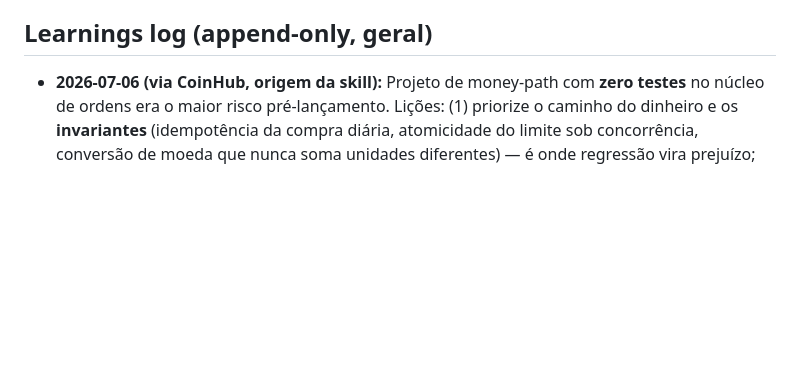
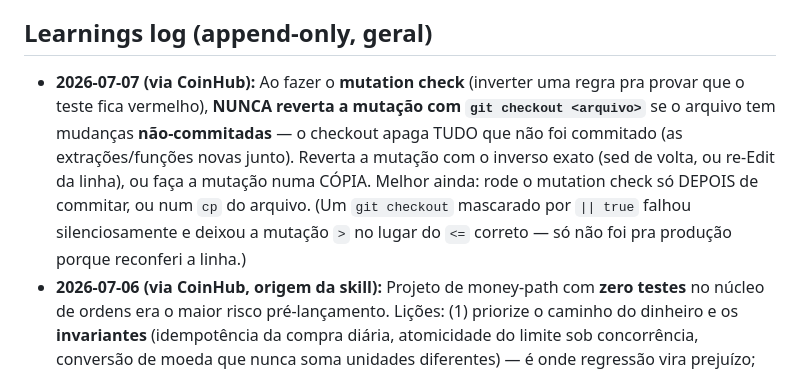
Before and after one commit to Bobagi/claude-skills, a Markdown page: test-forge/rubric.md, the part around the change. Drawn GitHub-style; blank space fills up the shorter version.

Commit message:
test-forge: never git-checkout to revert a mutation check on an uncommitted file (via CoinHub)

```diff
--- a/test-forge/rubric.md
+++ b/test-forge/rubric.md
@@ -48,6 +48,13 @@ Pule: getters/setters triviais, o que o compilador/framework já garante, UI pur
   (só 1 passou, saldo consistente) — em Go use goroutines + `-race`; em app rodando, N requests paralelos.
 
 ## Learnings log (append-only, geral)
+- **2026-07-07 (via CoinHub):** Ao fazer o **mutation check** (inverter uma regra pra provar que o teste
+  fica vermelho), **NUNCA reverta a mutação com `git checkout <arquivo>`** se o arquivo tem mudanças
+  **não-commitadas** — o checkout apaga TUDO que não foi commitado (as extrações/funções novas junto).
+  Reverta a mutação com o inverso exato (sed de volta, ou re-Edit da linha), ou faça a mutação numa CÓPIA.
+  Melhor ainda: rode o mutation check só DEPOIS de commitar, ou num `cp` do arquivo. (Um `git checkout`
+  mascarado por `|| true` falhou silenciosamente e deixou a mutação `>` no lugar do `<=` correto — só
+  não foi pra produção porque reconferi a linha.)
 - **2026-07-06 (via CoinHub, origem da skill):** Projeto de money-path com **zero testes** no núcleo de
   ordens era o maior risco pré-lançamento. Lições: (1) priorize o caminho do dinheiro e os **invariantes**
   (idempotência da compra diária, atomicidade do limite sob concorrência, conversão de moeda que nunca
```
